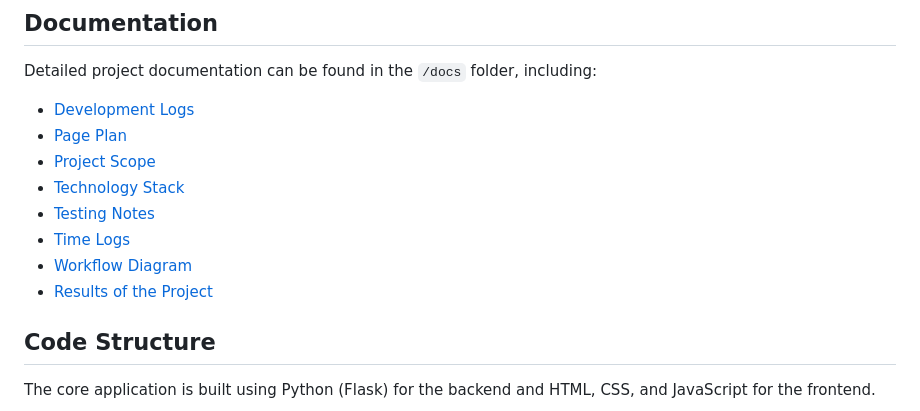
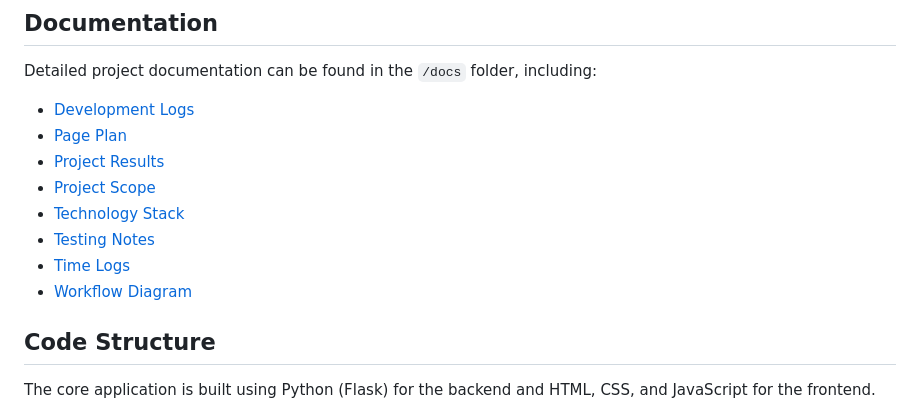
Before and after one commit to rmkuhleman/it-ticket-service-capstone, a Markdown page: README.md, the part around the change. Drawn GitHub-style.

```diff
--- a/README.md
+++ b/README.md
@@ -14,12 +14,12 @@ The admin interface supports full ticket management, including status updates (O
 Detailed project documentation can be found in the `/docs` folder, including:
 - [Development Logs](docs/development-log.md)
 - [Page Plan](docs/page-plan.md)
+- [Project Results](docs/project-results.md)
 - [Project Scope](docs/project-scope.md)
 - [Technology Stack](docs/technology-stack.md)
 - [Testing Notes](docs/testing-notes.md)
 - [Time Logs](docs/time-log.md)
 - [Workflow Diagram](docs/workflow-diagram.md)
-- [Results of the Project](docs/project-results.md)
 
 ## Code Structure
 
```
